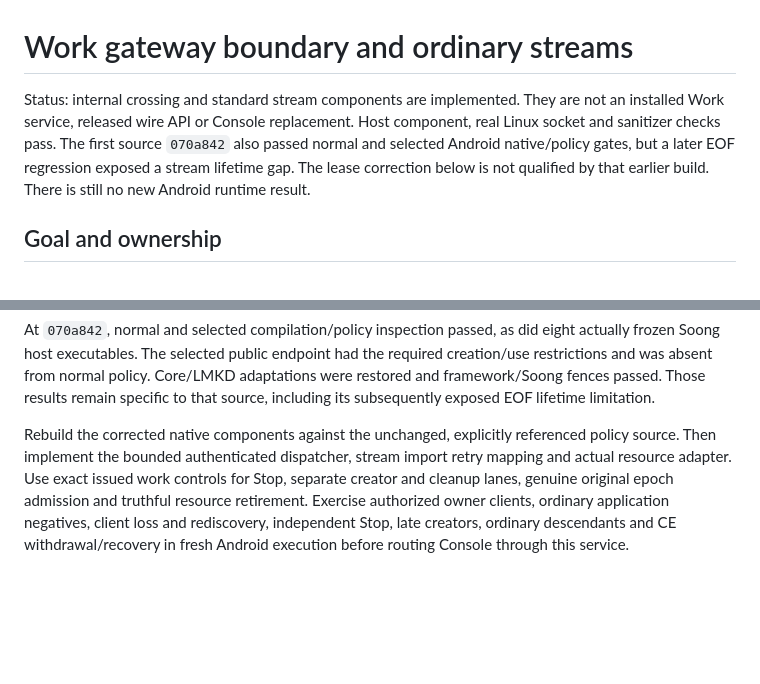
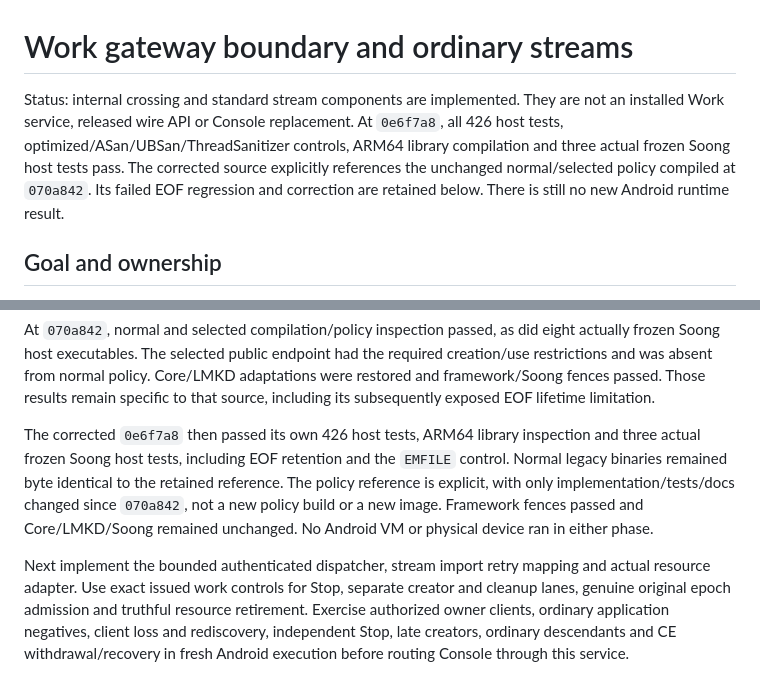
Before and after one commit to nicholasraimbault/andrix, a Markdown page: plans/2026-09-19-work-gateway-boundary.md, 2 parts joined by grey strips. Drawn GitHub-style; blank space fills up the shorter version.

```diff
--- a/plans/2026-09-19-work-gateway-boundary.md
+++ b/plans/2026-09-19-work-gateway-boundary.md
@@ -1,11 +1,11 @@
 # Work gateway boundary and ordinary streams
 
 Status: internal crossing and standard stream components are implemented. They are not
-an installed Work service, released wire API or Console replacement. Host component,
-real Linux socket and sanitizer checks pass. The first source `070a842` also passed
-normal and selected Android native/policy gates, but a later EOF regression exposed a
-stream lifetime gap. The lease correction below is not qualified by that earlier build.
-There is still no new Android runtime result.
+an installed Work service, released wire API or Console replacement. At `0e6f7a8`, all
+426 host tests, optimized/ASan/UBSan/ThreadSanitizer controls, ARM64 library compilation
+and three actual frozen Soong host tests pass. The corrected source explicitly references
+the unchanged normal/selected policy compiled at `070a842`. Its failed EOF regression
+and correction are retained below. There is still no new Android runtime result.
 
 ## Goal and ownership
 
@@ -194,9 +194,15 @@ creation/use restrictions and was absent from normal policy. Core/LMKD adaptatio
 restored and framework/Soong fences passed. Those results remain specific to that source,
 including its subsequently exposed EOF lifetime limitation.
 
-Rebuild the corrected native components against the unchanged, explicitly referenced
-policy source. Then implement the bounded authenticated dispatcher, stream import retry
-mapping and actual resource adapter.
+The corrected `0e6f7a8` then passed its own 426 host tests, ARM64 library inspection and
+three actual frozen Soong host tests, including EOF retention and the `EMFILE` control.
+Normal legacy binaries remained byte identical to the retained reference. The policy
+reference is explicit, with only implementation/tests/docs changed since `070a842`, not
+a new policy build or a new image. Framework fences passed and Core/LMKD/Soong remained
+unchanged. No Android VM or physical device ran in either phase.
+
+Next implement the bounded authenticated dispatcher, stream import retry mapping and
+actual resource adapter.
 Use exact issued work controls for Stop, separate creator and cleanup lanes, genuine
 original epoch admission and truthful resource retirement. Exercise authorized owner
 clients, ordinary application negatives, client loss and rediscovery, independent Stop,
```
Also changed, not shown: owner/README.md (+3 -2 lines).
